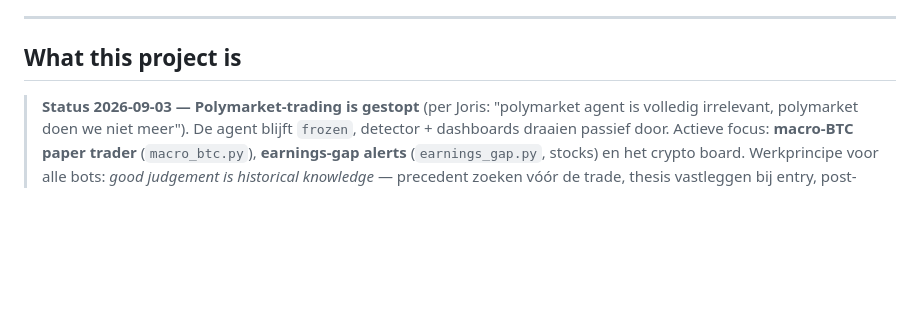
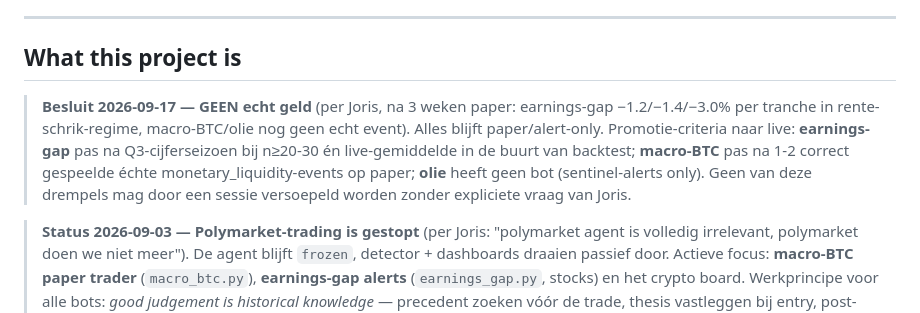
Before and after one commit to jorisfalter/polymarket-bot, a Markdown page: CLAUDE.md, the part around the change. Drawn GitHub-style; blank space fills up the shorter version.

Commit message:
Decision: no real money yet — paper/alert-only with explicit promotion criteria
Co-Authored-By: Claude Fable 5 <noreply@anthropic.com>
Claude-Session: https://claude.ai/code/session_01TTfvPDnKV2SdnjAWRB8bkY

```diff
--- a/CLAUDE.md
+++ b/CLAUDE.md
@@ -5,6 +5,8 @@
 ---
 
 ## What this project is
+
+> **Besluit 2026-09-17 — GEEN echt geld** (per Joris, na 3 weken paper: earnings-gap −1.2/−1.4/−3.0% per tranche in rente-schrik-regime, macro-BTC/olie nog geen echt event). Alles blijft paper/alert-only. Promotie-criteria naar live: **earnings-gap** pas na Q3-cijferseizoen bij n≥20-30 én live-gemiddelde in de buurt van backtest; **macro-BTC** pas na 1-2 correct gespeelde échte monetary_liquidity-events op paper; **olie** heeft geen bot (sentinel-alerts only). Geen van deze drempels mag door een sessie versoepeld worden zonder expliciete vraag van Joris.
 
 > **Status 2026-09-03 — Polymarket-trading is gestopt** (per Joris: "polymarket agent is volledig irrelevant, polymarket doen we niet meer"). De agent blijft `frozen`, detector + dashboards draaien passief door. Actieve focus: **macro-BTC paper trader** (`macro_btc.py`), **earnings-gap alerts** (`earnings_gap.py`, stocks) en het crypto board. Werkprincipe voor alle bots: *good judgement is historical knowledge* — precedent zoeken vóór de trade, thesis vastleggen bij entry, post-mortem + les bij exit (zie judgement-loop in `docs/research/macro-event-btc-bot.md`).
 
```
